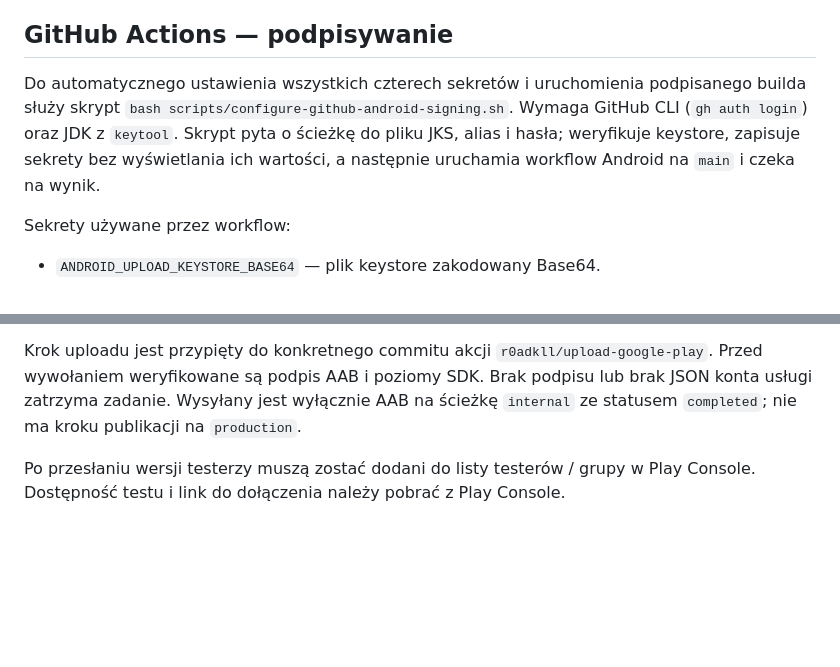
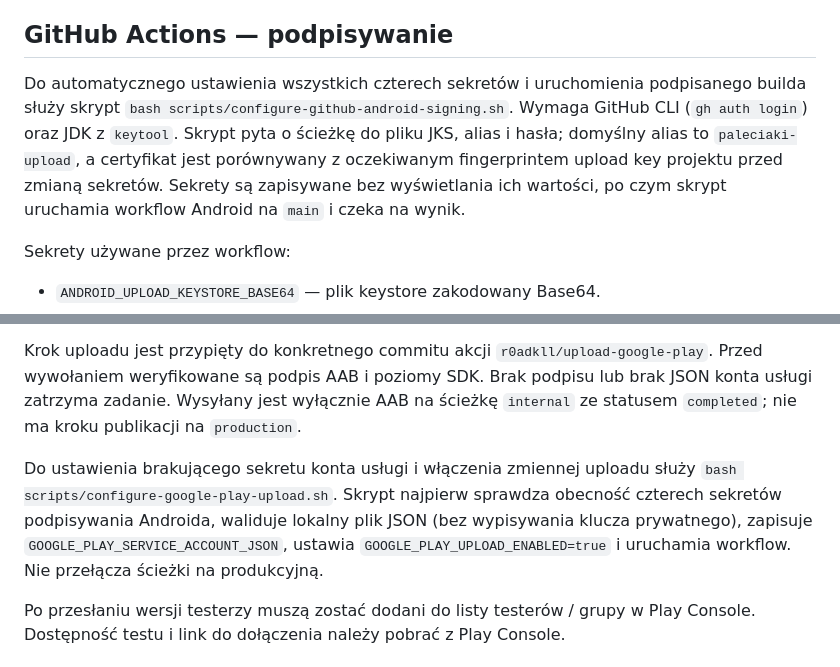
Before and after one commit to xelnarek/max-flix-22, a Markdown page: docs/GOOGLE_PLAY_READINESS.md, 2 parts joined by grey strips. GitHub-like rendering; blank space fills up the shorter version.

Commit message:
Document secure Android signing and Play API setup helpers

```diff
--- a/docs/GOOGLE_PLAY_READINESS.md
+++ b/docs/GOOGLE_PLAY_READINESS.md
@@ -25,7 +25,7 @@
 
 ## GitHub Actions — podpisywanie
 
-Do automatycznego ustawienia wszystkich czterech sekretów i uruchomienia podpisanego builda służy skrypt `bash scripts/configure-github-android-signing.sh`. Wymaga GitHub CLI (`gh auth login`) oraz JDK z `keytool`. Skrypt pyta o ścieżkę do pliku JKS, alias i hasła; weryfikuje keystore, zapisuje sekrety bez wyświetlania ich wartości, a następnie uruchamia workflow Android na `main` i czeka na wynik.
+Do automatycznego ustawienia wszystkich czterech sekretów i uruchomienia podpisanego builda służy skrypt `bash scripts/configure-github-android-signing.sh`. Wymaga GitHub CLI (`gh auth login`) oraz JDK z `keytool`. Skrypt pyta o ścieżkę do pliku JKS, alias i hasła; domyślny alias to `paleciaki-upload`, a certyfikat jest porównywany z oczekiwanym fingerprintem upload key projektu przed zmianą sekretów. Sekrety są zapisywane bez wyświetlania ich wartości, po czym skrypt uruchamia workflow Android na `main` i czeka na wynik.
 
 Sekrety używane przez workflow:
 - `ANDROID_UPLOAD_KEYSTORE_BASE64` — plik keystore zakodowany Base64.
@@ -47,6 +47,8 @@ Wymagana konfiguracja GitHub:
 - Konto usługi musi mieć włączone Google Play Android Developer API, być zaproszone w Play Console i mieć uprawnienia do tej aplikacji.
 
 Krok uploadu jest przypięty do konkretnego commitu akcji `r0adkll/upload-google-play`. Przed wywołaniem weryfikowane są podpis AAB i poziomy SDK. Brak podpisu lub brak JSON konta usługi zatrzyma zadanie. Wysyłany jest wyłącznie AAB na ścieżkę `internal` ze statusem `completed`; nie ma kroku publikacji na `production`.
+
+Do ustawienia brakującego sekretu konta usługi i włączenia zmiennej uploadu służy `bash scripts/configure-google-play-upload.sh`. Skrypt najpierw sprawdza obecność czterech sekretów podpisywania Androida, waliduje lokalny plik JSON (bez wypisywania klucza prywatnego), zapisuje `GOOGLE_PLAY_SERVICE_ACCOUNT_JSON`, ustawia `GOOGLE_PLAY_UPLOAD_ENABLED=true` i uruchamia workflow. Nie przełącza ścieżki na produkcyjną.
 
 Po przesłaniu wersji testerzy muszą zostać dodani do listy testerów / grupy w Play Console. Dostępność testu i link do dołączenia należy pobrać z Play Console.
 
```
